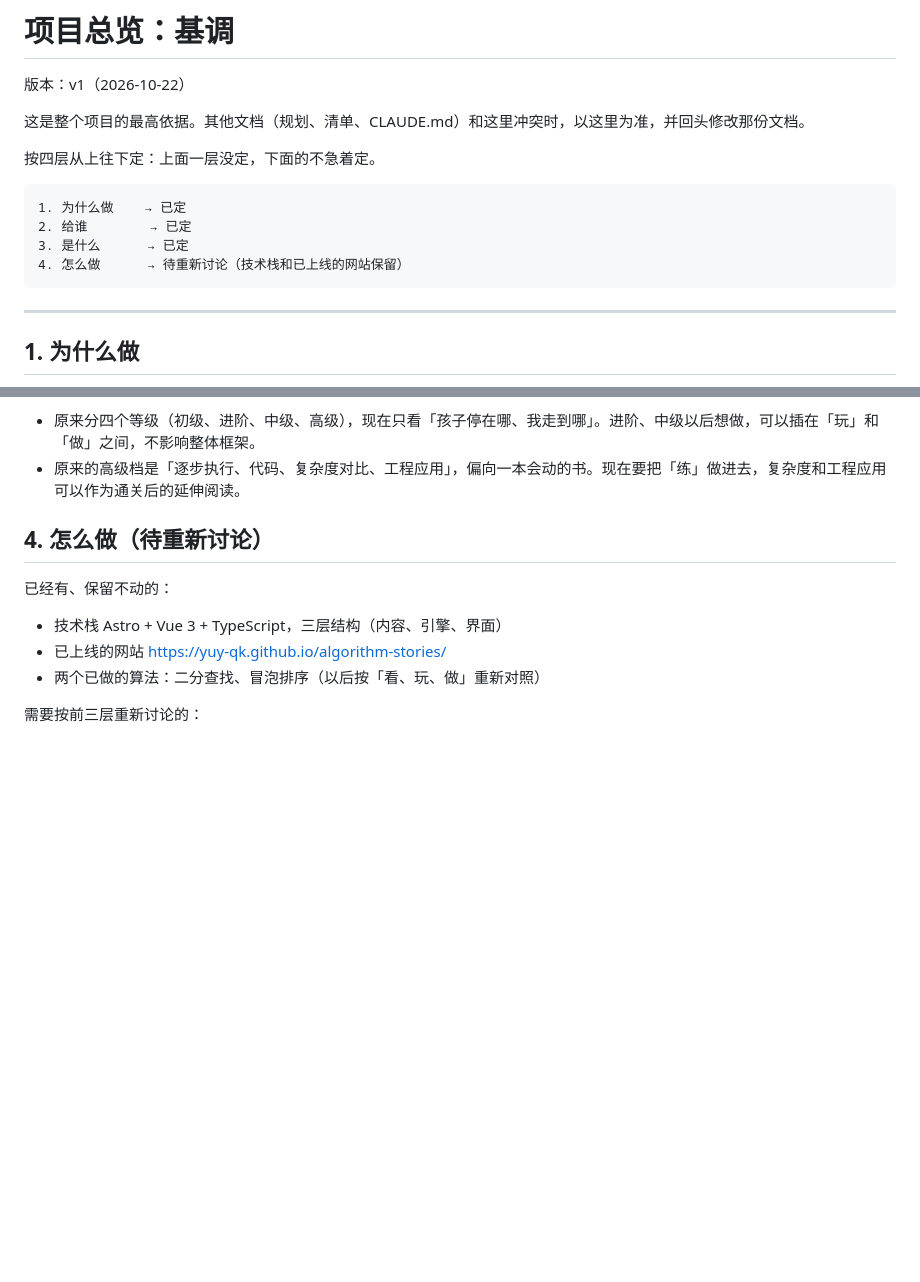
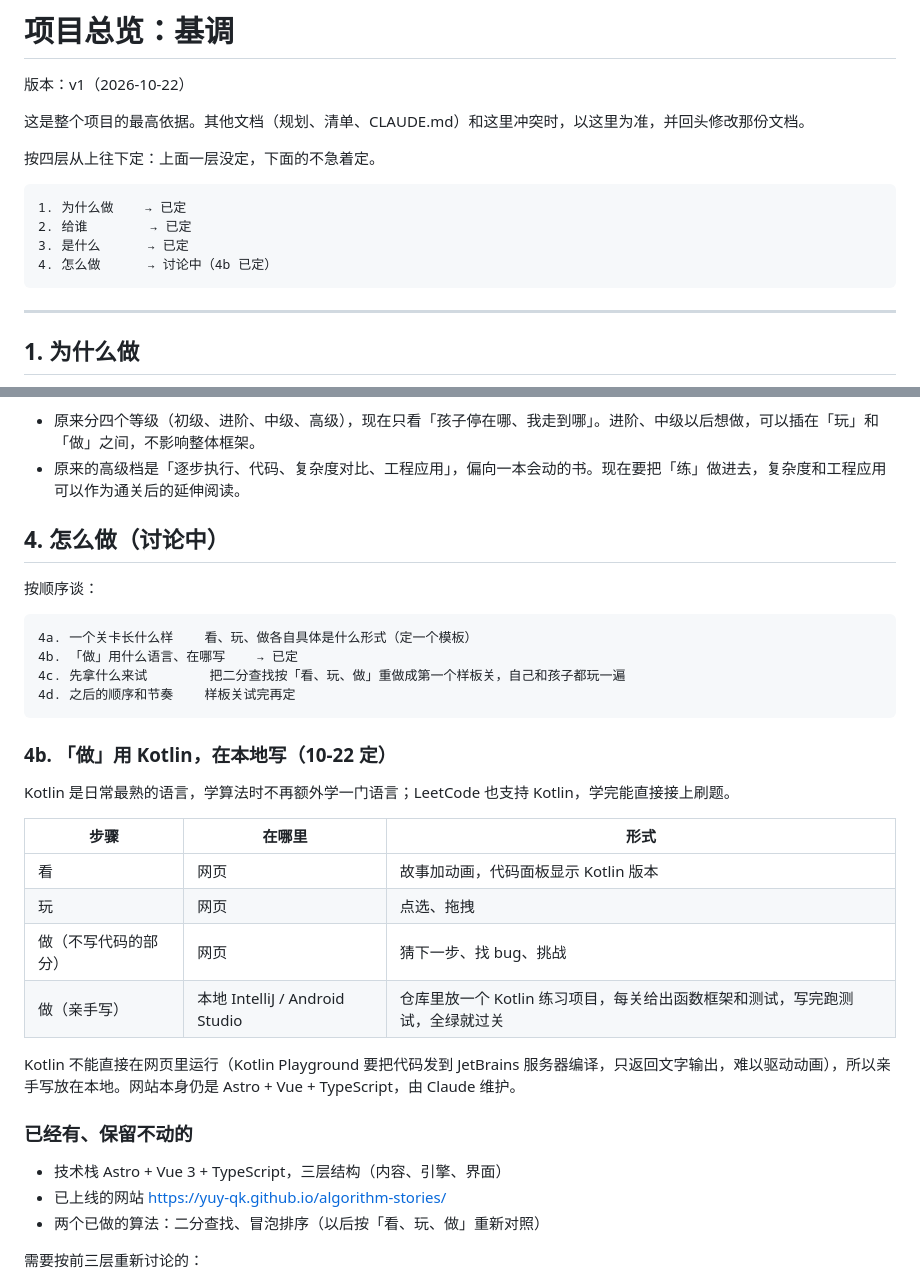
Before and after one commit to YuY-QK/algorithm-stories, a Markdown page: docs/overview.md, 2 parts joined by grey strips. Drawn GitHub-style; blank space fills up the shorter version.

Commit message:
overview.md 记入 4b：「做」用 Kotlin，在本地 IDE 写并用测试判断过关
Co-Authored-By: Claude Opus 5.5 <noreply@anthropic.com>
Claude-Session: https://claude.ai/code/session_011EnKQbqd3uzCEkB8xYBAB6

````diff
--- a/docs/overview.md
+++ b/docs/overview.md
@@ -10,7 +10,7 @@
 1. 为什么做    → 已定
 2. 给谁        → 已定
 3. 是什么      → 已定
-4. 怎么做      → 待重新讨论（技术栈和已上线的网站保留）
+4. 怎么做      → 讨论中（4b 已定）
 ```
 
 ---
@@ -66,9 +66,31 @@
 - 原来分四个等级（初级、进阶、中级、高级），现在只看「孩子停在哪、我走到哪」。进阶、中级以后想做，可以插在「玩」和「做」之间，不影响整体框架。
 - 原来的高级档是「逐步执行、代码、复杂度对比、工程应用」，偏向一本会动的书。现在要把「练」做进去，复杂度和工程应用可以作为通关后的延伸阅读。
 
-## 4. 怎么做（待重新讨论）
+## 4. 怎么做（讨论中）
 
-已经有、保留不动的：
+按顺序谈：
+
+```
+4a. 一个关卡长什么样    看、玩、做各自具体是什么形式（定一个模板）
+4b. 「做」用什么语言、在哪写    → 已定
+4c. 先拿什么来试        把二分查找按「看、玩、做」重做成第一个样板关，自己和孩子都玩一遍
+4d. 之后的顺序和节奏    样板关试完再定
+```
+
+### 4b. 「做」用 Kotlin，在本地写（10-22 定）
+
+Kotlin 是日常最熟的语言，学算法时不再额外学一门语言；LeetCode 也支持 Kotlin，学完能直接接上刷题。
+
+| 步骤 | 在哪里 | 形式 |
+|---|---|---|
+| 看 | 网页 | 故事加动画，代码面板显示 Kotlin 版本 |
+| 玩 | 网页 | 点选、拖拽 |
+| 做（不写代码的部分） | 网页 | 猜下一步、找 bug、挑战 |
+| 做（亲手写） | 本地 IntelliJ / Android Studio | 仓库里放一个 Kotlin 练习项目，每关给出函数框架和测试，写完跑测试，全绿就过关 |
+
+Kotlin 不能直接在网页里运行（Kotlin Playground 要把代码发到 JetBrains 服务器编译，只返回文字输出，难以驱动动画），所以亲手写放在本地。网站本身仍是 Astro + Vue + TypeScript，由 Claude 维护。
+
+### 已经有、保留不动的
 
 - 技术栈 Astro + Vue 3 + TypeScript，三层结构（内容、引擎、界面）
 - 已上线的网站 <https://yuy-qk.github.io/algorithm-stories/>
````
Also changed, not shown: docs/discussion-log.md (+10 -0 lines).
